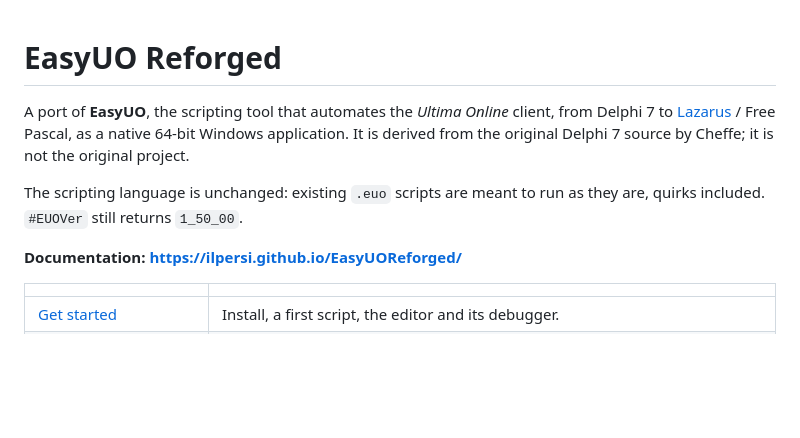
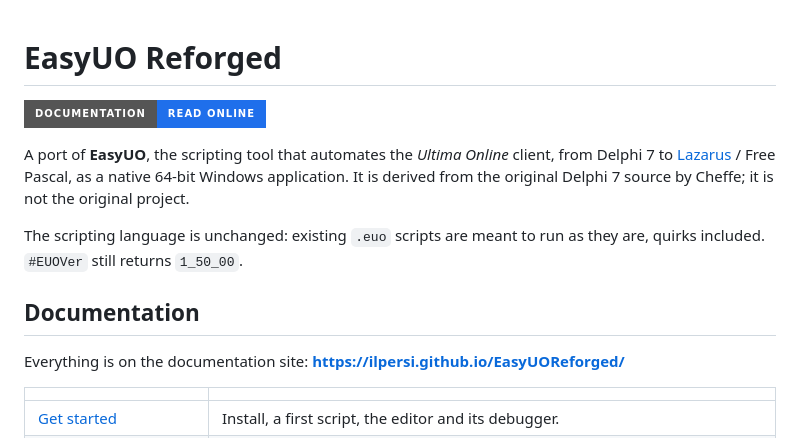
Before and after one commit to ilpersi/EasyUOReforged, a Markdown page: README.md, the part around the change. Rendered like a GitHub page; badges without logos; blank space fills up the shorter version.

Commit message:
Docs: make README docs link prominent

```diff
--- a/README.md
+++ b/README.md
@@ -1,4 +1,6 @@
 # EasyUO Reforged
+
+[![Documentation](https://img.shields.io/badge/Documentation-read%20online-1f6feb?style=for-the-badge)](https://ilpersi.github.io/EasyUOReforged/)
 
 A port of **EasyUO**, the scripting tool that automates the *Ultima Online* client, from Delphi 7 to
 [Lazarus](https://www.lazarus-ide.org/) / Free Pascal, as a native 64-bit Windows application. It is
@@ -7,7 +9,9 @@ derived from the original Delphi 7 source by Cheffe; it is not the original proj
 The scripting language is unchanged: existing `.euo` scripts are meant to run as they are, quirks
 included. `#EUOVer` still returns `1_50_00`.
 
-**Documentation: <https://ilpersi.github.io/EasyUOReforged/>**
+## Documentation
+
+Everything is on the documentation site: **<https://ilpersi.github.io/EasyUOReforged/>**
 
 | | |
 |---|---|
```
